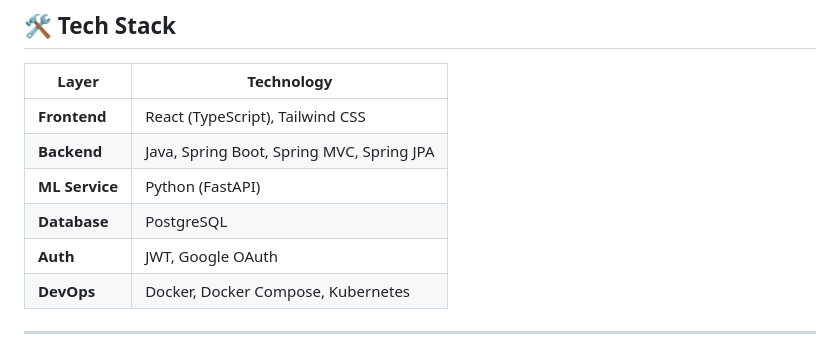
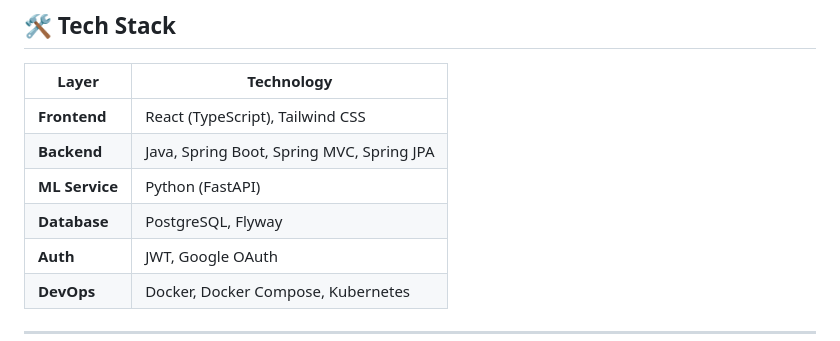
Before and after one commit to komal-b/TraceMyData, a Markdown page: README.md, the part around the change. Drawn GitHub-style.

```diff
--- a/README.md
+++ b/README.md
@@ -43,7 +43,7 @@
 | **Frontend**  | React (TypeScript), Tailwind CSS            |
 | **Backend**   | Java, Spring Boot, Spring MVC, Spring JPA   |
 | **ML Service**| Python (FastAPI)                   |
-| **Database**  | PostgreSQL                                  |
+| **Database**  | PostgreSQL, Flyway                                  |
 | **Auth**      | JWT, Google OAuth                           |
 | **DevOps**    | Docker, Docker Compose, Kubernetes                      |
 
```
